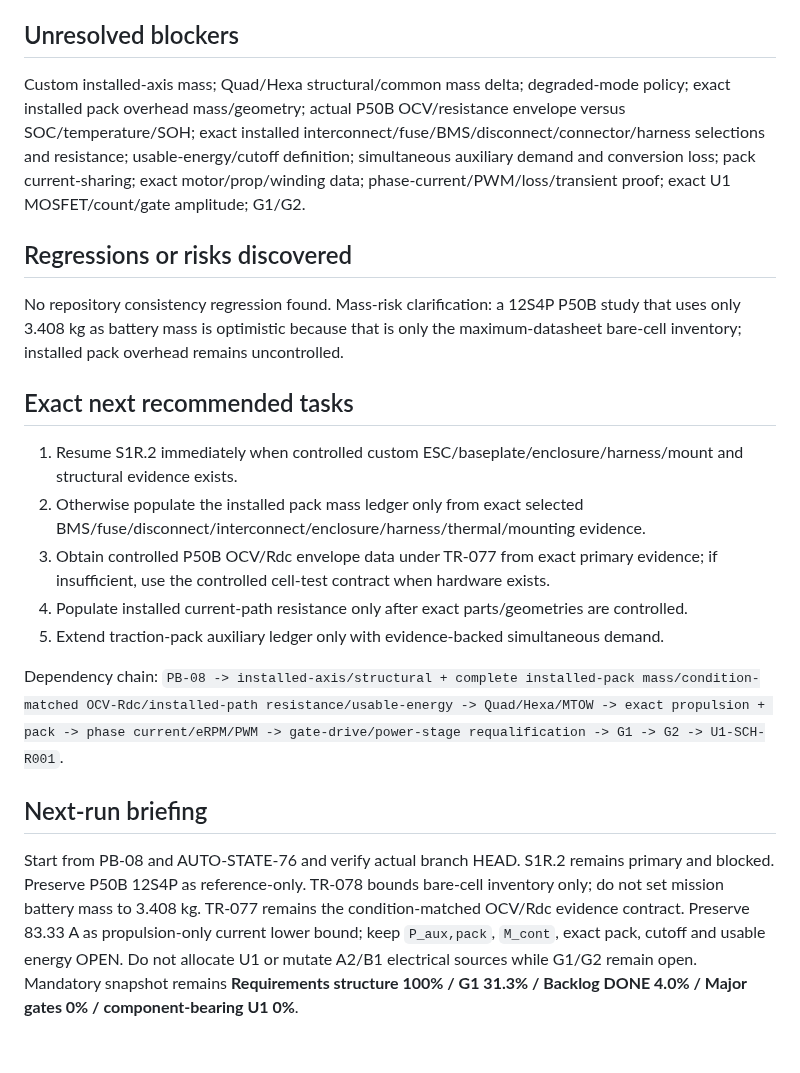
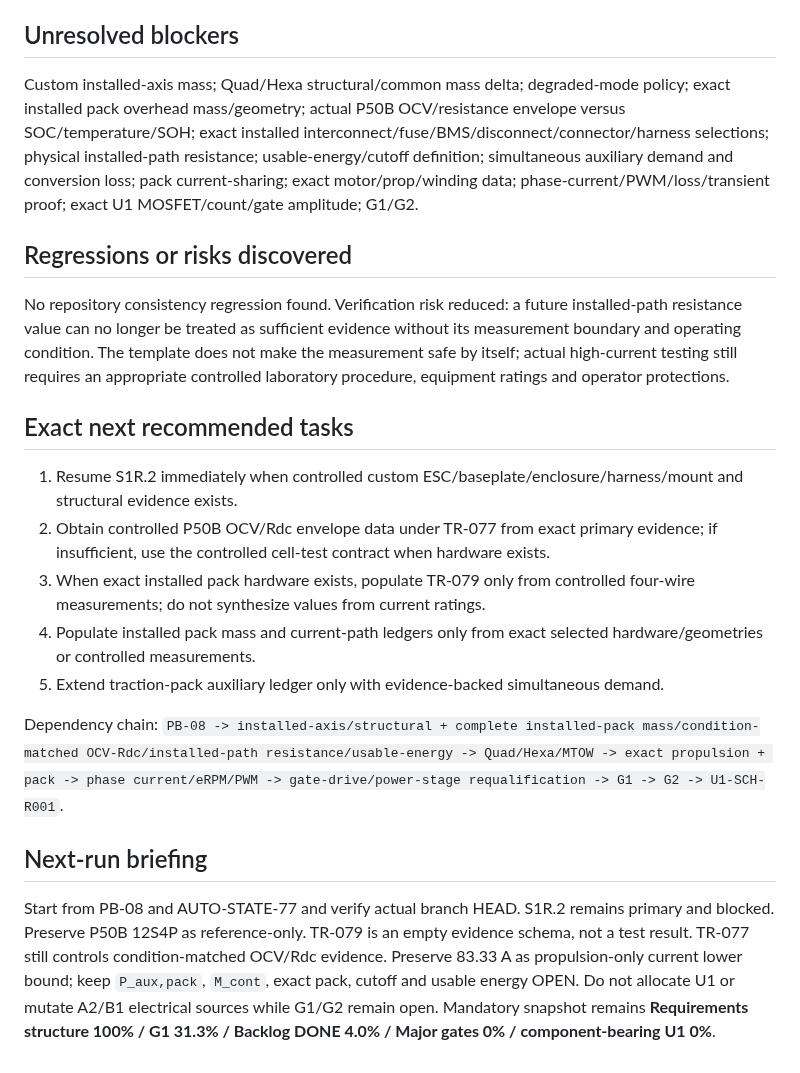
Before and after one commit to mekiciepcas/ESC-Ai, a Markdown page: ESC_V2/planning/AUTONOMOUS_HANDOFF.md, the part around one of its changes. Drawn GitHub-style.

```diff
--- a/ESC_V2/planning/AUTONOMOUS_HANDOFF.md
+++ b/ESC_V2/planning/AUTONOMOUS_HANDOFF.md
@@ -47,18 +44,18 @@ No new production pack/cell selection was introduced. P50B 12S4P remains referen
 
 ## Unresolved blockers
-Custom installed-axis mass; Quad/Hexa structural/common mass delta; degraded-mode policy; exact installed pack overhead mass/geometry; actual P50B OCV/resistance envelope versus SOC/temperature/SOH; exact installed interconnect/fuse/BMS/disconnect/connector/harness selections and resistance; usable-energy/cutoff definition; simultaneous auxiliary demand and conversion loss; pack current-sharing; exact motor/prop/winding data; phase-current/PWM/loss/transient proof; exact U1 MOSFET/count/gate amplitude; G1/G2.
+Custom installed-axis mass; Quad/Hexa structural/common mass delta; degraded-mode policy; exact installed pack overhead mass/geometry; actual P50B OCV/resistance envelope versus SOC/temperature/SOH; exact installed interconnect/fuse/BMS/disconnect/connector/harness selections; physical installed-path resistance; usable-energy/cutoff definition; simultaneous auxiliary demand and conversion loss; pack current-sharing; exact motor/prop/winding data; phase-current/PWM/loss/transient proof; exact U1 MOSFET/count/gate amplitude; G1/G2.
 
 ## Regressions or risks discovered
-No repository consistency regression found. Mass-risk clarification: a 12S4P P50B study that uses only 3.408 kg as battery mass is optimistic because that is only the maximum-datasheet bare-cell inventory; installed pack overhead remains uncontrolled.
+No repository consistency regression found. Verification risk reduced: a future installed-path resistance value can no longer be treated as sufficient evidence without its measurement boundary and operating condition. The template does not make the measurement safe by itself; actual high-current testing still requires an appropriate controlled laboratory procedure, equipment ratings and operator protections.
 
 ## Exact next recommended tasks
 1. Resume S1R.2 immediately when controlled custom ESC/baseplate/enclosure/harness/mount and structural evidence exists.
-2. Otherwise populate the installed pack mass ledger only from exact selected BMS/fuse/disconnect/interconnect/enclosure/harness/thermal/mounting evidence.
-3. Obtain controlled P50B OCV/Rdc envelope data under TR-077 from exact primary evidence; if insufficient, use the controlled cell-test contract when hardware exists.
-4. Populate installed current-path resistance only after exact parts/geometries are controlled.
+2. Obtain controlled P50B OCV/Rdc envelope data under TR-077 from exact primary evidence; if insufficient, use the controlled cell-test contract when hardware exists.
+3. When exact installed pack hardware exists, populate TR-079 only from controlled four-wire measurements; do not synthesize values from current ratings.
+4. Populate installed pack mass and current-path ledgers only from exact selected hardware/geometries or controlled measurements.
 5. Extend traction-pack auxiliary ledger only with evidence-backed simultaneous demand.
 
 Dependency chain: `PB-08 -> installed-axis/structural + complete installed-pack mass/condition-matched OCV-Rdc/installed-path resistance/usable-energy -> Quad/Hexa/MTOW -> exact propulsion + pack -> phase current/eRPM/PWM -> gate-drive/power-stage requalification -> G1 -> G2 -> U1-SCH-R001`.
 
 ## Next-run briefing
-Start from PB-08 and AUTO-STATE-76 and verify actual branch HEAD. S1R.2 remains primary and blocked. Preserve P50B 12S4P as reference-only. TR-078 bounds bare-cell inventory only; do not set mission battery mass to 3.408 kg. TR-077 remains the condition-matched OCV/Rdc evidence contract. Preserve 83.33 A as propulsion-only current lower bound; keep `P_aux,pack`, `M_cont`, exact pack, cutoff and usable energy OPEN. Do not allocate U1 or mutate A2/B1 electrical sources while G1/G2 remain open. Mandatory snapshot remains **Requirements structure 100% / G1 31.3% / Backlog DONE 4.0% / Major gates 0% / component-bearing U1 0%**.
+Start from PB-08 and AUTO-STATE-77 and verify actual branch HEAD. S1R.2 remains primary and blocked. Preserve P50B 12S4P as reference-only. TR-079 is an empty evidence schema, not a test result. TR-077 still controls condition-matched OCV/Rdc evidence. Preserve 83.33 A as propulsion-only current lower bound; keep `P_aux,pack`, `M_cont`, exact pack, cutoff and usable energy OPEN. Do not allocate U1 or mutate A2/B1 electrical sources while G1/G2 remain open. Mandatory snapshot remains **Requirements structure 100% / G1 31.3% / Backlog DONE 4.0% / Major gates 0% / component-bearing U1 0%**.
```
Also changed, not shown: other parts of ESC_V2/planning/AUTONOMOUS_HANDOFF.md (+17 -20 lines).
